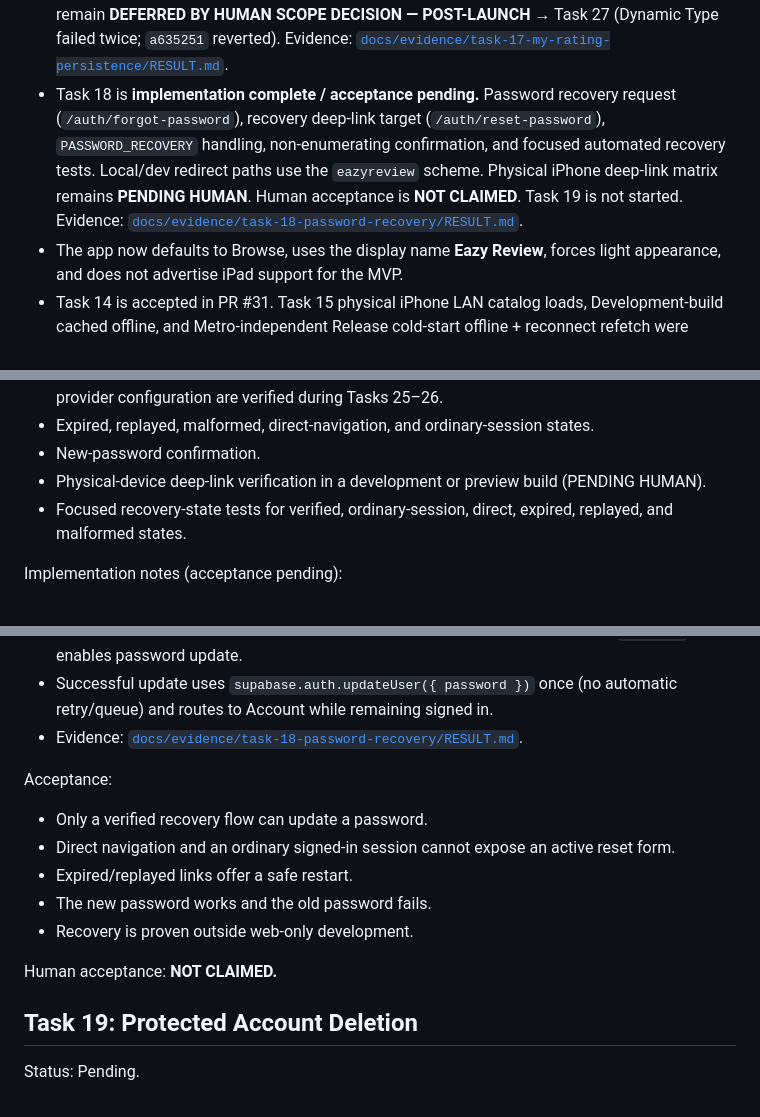
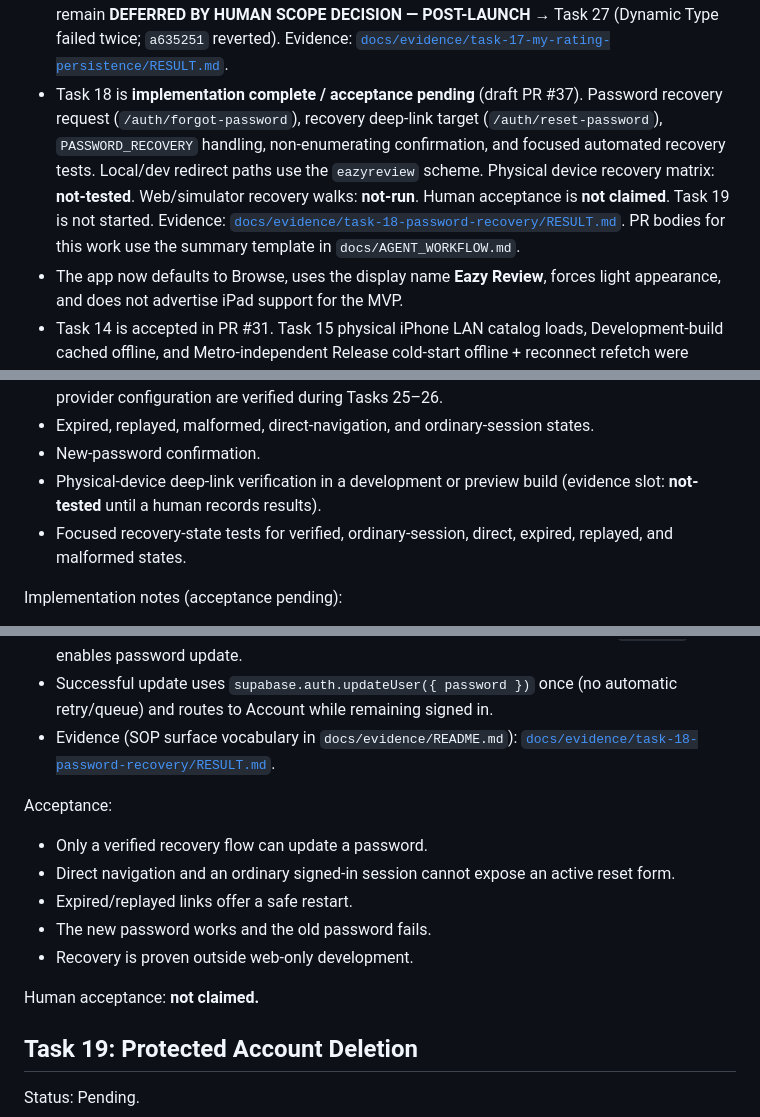
Before and after one commit to tyson-hu/Eazy-Review, a Markdown page: docs/TASKS.md, 3 parts joined by grey strips. GitHub-like rendering.

Commit message:
Align Task 18 PR evidence and status docs with acceptance SOP.
Use the PR summary template vocabulary, evidence surface slots, and honest
pending physical/human acceptance language.

Co-authored-by: Cursor <cursoragent@cursor.com>

```diff
--- a/docs/TASKS.md
+++ b/docs/TASKS.md
@@ -34,14 +34,15 @@
   DECISION — POST-LAUNCH** → Task 27 (Dynamic Type failed twice; `a635251`
   reverted). Evidence:
   [`docs/evidence/task-17-my-rating-persistence/RESULT.md`](evidence/task-17-my-rating-persistence/RESULT.md).
-- Task 18 is **implementation complete / acceptance pending.** Password
-  recovery request (`/auth/forgot-password`), recovery deep-link target
-  (`/auth/reset-password`), `PASSWORD_RECOVERY` handling, non-enumerating
-  confirmation, and focused automated recovery tests. Local/dev redirect
-  paths use the `eazyreview` scheme. Physical iPhone deep-link matrix remains
-  **PENDING HUMAN**. Human acceptance is **NOT CLAIMED**. Task 19 is not
-  started. Evidence:
+- Task 18 is **implementation complete / acceptance pending** (draft PR #37).
+  Password recovery request (`/auth/forgot-password`), recovery deep-link
+  target (`/auth/reset-password`), `PASSWORD_RECOVERY` handling,
+  non-enumerating confirmation, and focused automated recovery tests.
+  Local/dev redirect paths use the `eazyreview` scheme. Physical device
+  recovery matrix: **not-tested**. Web/simulator recovery walks: **not-run**.
+  Human acceptance is **not claimed**. Task 19 is not started. Evidence:
   [`docs/evidence/task-18-password-recovery/RESULT.md`](evidence/task-18-password-recovery/RESULT.md).
+  PR bodies for this work use the summary template in `docs/AGENT_WORKFLOW.md`.
 - The app now defaults to Browse, uses the display name **Eazy Review**, forces
   light appearance, and does not advertise iPad support for the MVP.
 - Task 14 is accepted in PR #31. Task 15 physical iPhone LAN catalog loads,
@@ -783,7 +784,7 @@ Deliverables:
 - Expired, replayed, malformed, direct-navigation, and ordinary-session states.
 - New-password confirmation.
 - Physical-device deep-link verification in a development or preview build
-  (PENDING HUMAN).
+  (evidence slot: **not-tested** until a human records results).
 - Focused recovery-state tests for verified, ordinary-session, direct,
   expired, replayed, and malformed states.
 
@@ -799,7 +800,7 @@ Implementation notes (acceptance pending):
   tokens or full URLs. Only `verified` enables password update.
 - Successful update uses `supabase.auth.updateUser({ password })` once (no
   automatic retry/queue) and routes to Account while remaining signed in.
-- Evidence:
+- Evidence (SOP surface vocabulary in `docs/evidence/README.md`):
   [`docs/evidence/task-18-password-recovery/RESULT.md`](evidence/task-18-password-recovery/RESULT.md).
 
 Acceptance:
@@ -811,7 +812,7 @@ Acceptance:
 - The new password works and the old password fails.
 - Recovery is proven outside web-only development.
 
-Human acceptance: **NOT CLAIMED.**
+Human acceptance: **not claimed.**
 
 ## Task 19: Protected Account Deletion
 
```
Also changed, not shown: docs/ROADMAP.md (+8 -6 lines), 1 other file.
